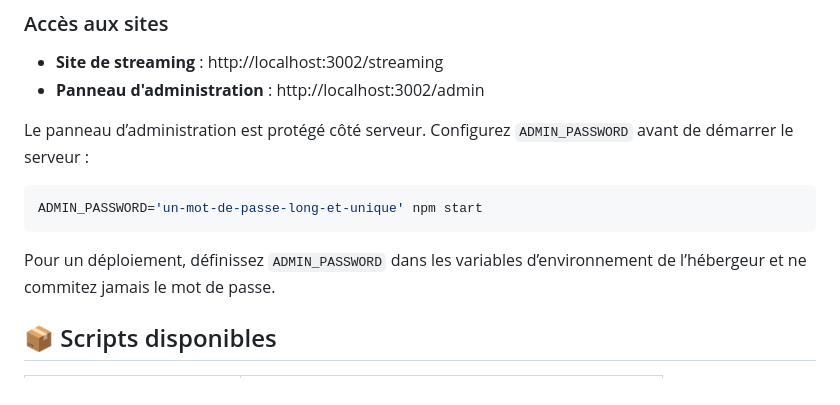
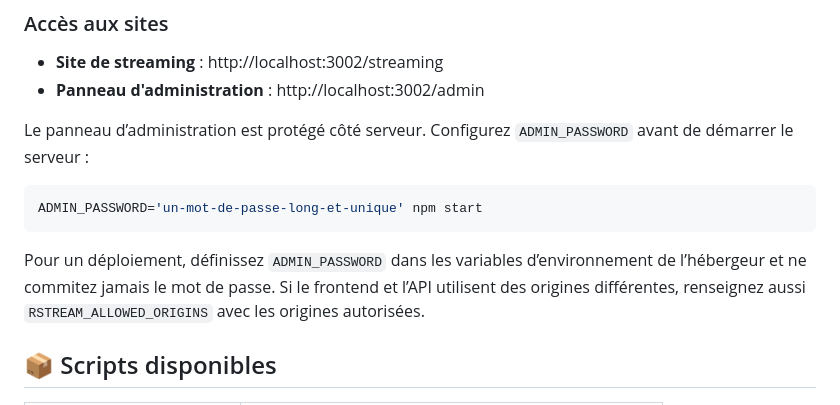
Before and after one commit to Rub750/Rstream, a Markdown page: README.md, the part around the change. GitHub-like rendering.

Commit message:
Document CORS configuration for split origins

````diff
--- a/README.md
+++ b/README.md
@@ -129,7 +129,7 @@ Le panneau d’administration est protégé côté serveur. Configurez `ADMIN_PA
 ADMIN_PASSWORD='un-mot-de-passe-long-et-unique' npm start
 ```
 
-Pour un déploiement, définissez `ADMIN_PASSWORD` dans les variables d’environnement de l’hébergeur et ne commitez jamais le mot de passe.
+Pour un déploiement, définissez `ADMIN_PASSWORD` dans les variables d’environnement de l’hébergeur et ne commitez jamais le mot de passe. Si le frontend et l’API utilisent des origines différentes, renseignez aussi `RSTREAM_ALLOWED_ORIGINS` avec les origines autorisées.
 
 ## 📦 Scripts disponibles
 
````
